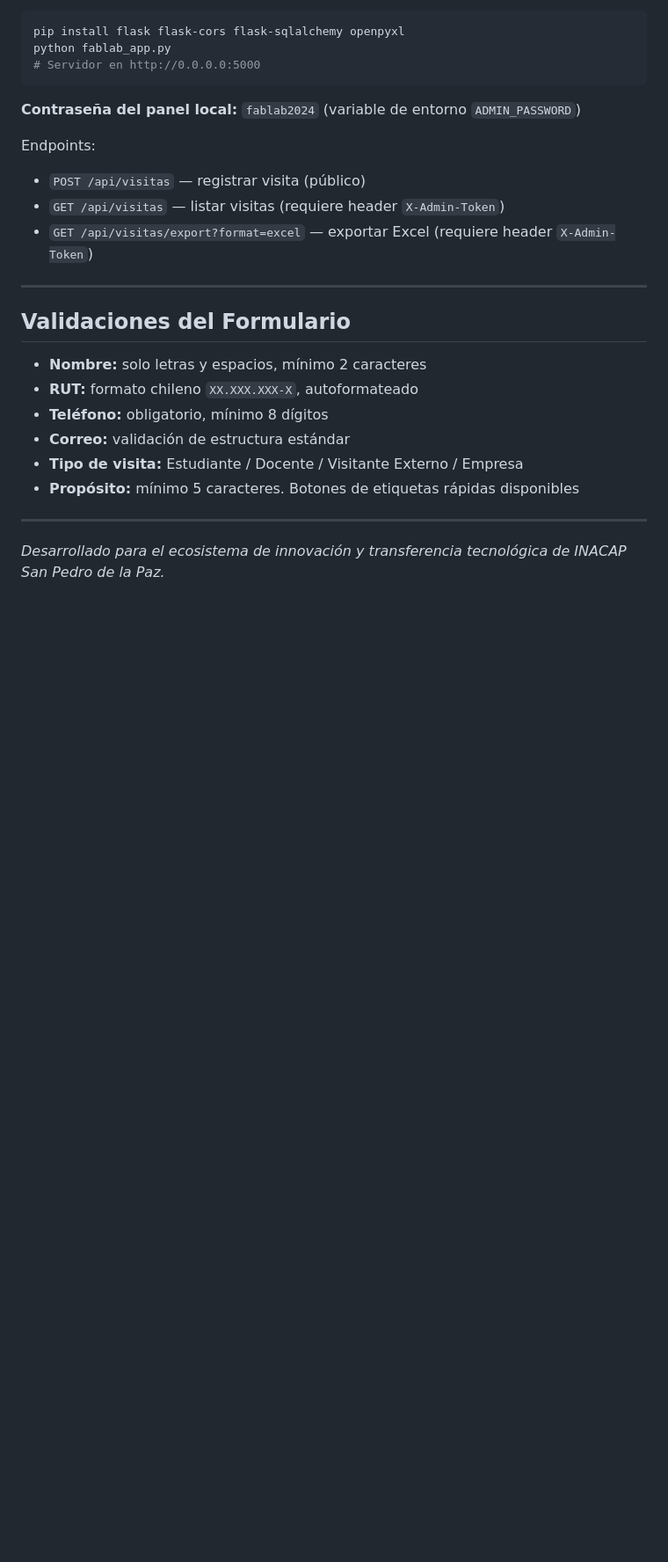
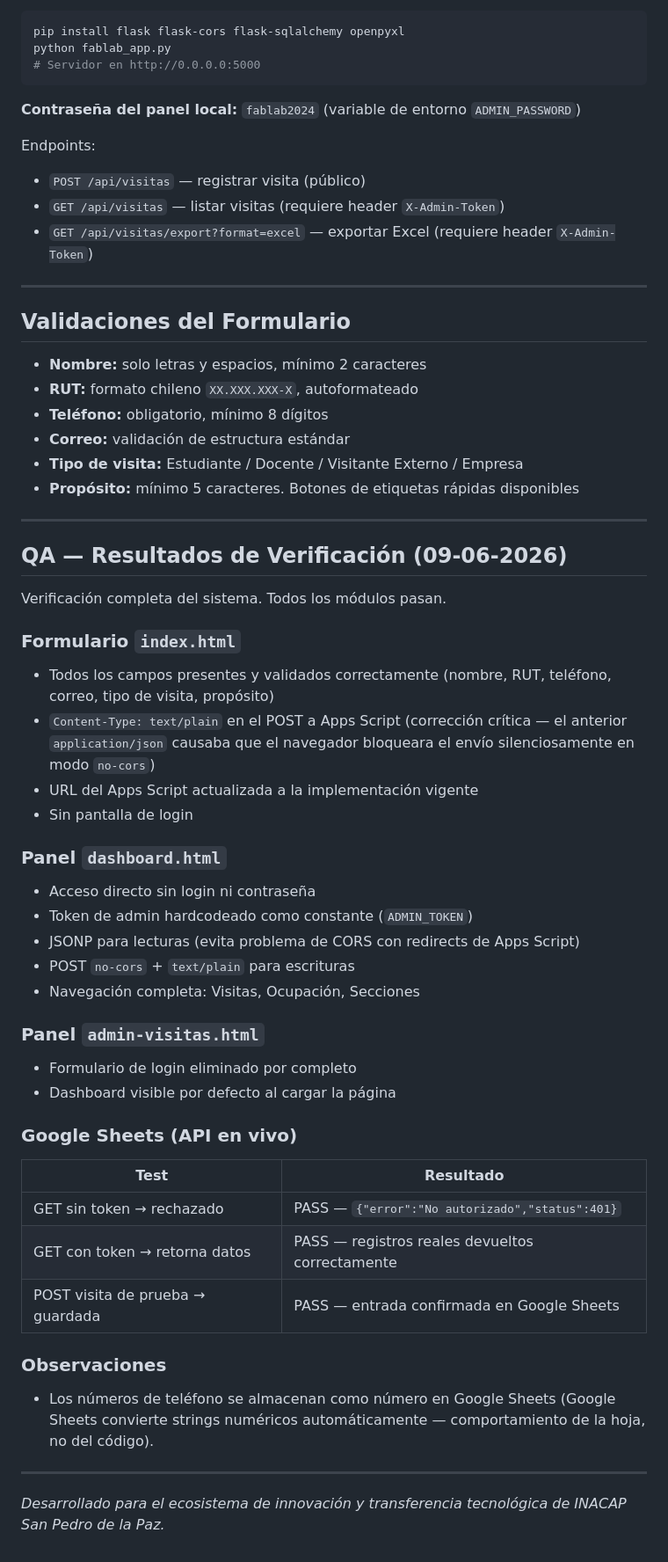
Before and after one commit to Macaperalta35/formularioFABLAB, a Markdown page: README.md, the part around one of its changes. Shown at 88% size. Rendered like a GitHub page; blank space fills up the shorter version.

Commit message:
docs: actualizar README — sin contraseña en dashboard, QA 09-06-2026, URL script actualizada

```diff
--- a/README.md
+++ b/README.md
@@ -156,4 +154,37 @@ Endpoints:
 
 ---
 
+## QA — Resultados de Verificación (09-06-2026)
+
+Verificación completa del sistema. Todos los módulos pasan.
+
+### Formulario `index.html`
+- Todos los campos presentes y validados correctamente (nombre, RUT, teléfono, correo, tipo de visita, propósito)
+- `Content-Type: text/plain` en el POST a Apps Script (corrección crítica — el anterior `application/json` causaba que el navegador bloqueara el envío silenciosamente en modo `no-cors`)
+- URL del Apps Script actualizada a la implementación vigente
+- Sin pantalla de login
+
+### Panel `dashboard.html`
+- Acceso directo sin login ni contraseña
+- Token de admin hardcodeado como constante (`ADMIN_TOKEN`)
+- JSONP para lecturas (evita problema de CORS con redirects de Apps Script)
+- POST `no-cors` + `text/plain` para escrituras
+- Navegación completa: Visitas, Ocupación, Secciones
+
+### Panel `admin-visitas.html`
+- Formulario de login eliminado por completo
+- Dashboard visible por defecto al cargar la página
+
+### Google Sheets (API en vivo)
+| Test | Resultado |
+|------|-----------|
+| GET sin token → rechazado | PASS — `{"error":"No autorizado","status":401}` |
+| GET con token → retorna datos | PASS — registros reales devueltos correctamente |
+| POST visita de prueba → guardada | PASS — entrada confirmada en Google Sheets |
+
+### Observaciones
+- Los números de teléfono se almacenan como número en Google Sheets (Google Sheets convierte strings numéricos automáticamente — comportamiento de la hoja, no del código).
+
+---
+
 *Desarrollado para el ecosistema de innovación y transferencia tecnológica de INACAP San Pedro de la Paz.*
```
Also changed, not shown: other parts of README.md (+4 -6 lines).
